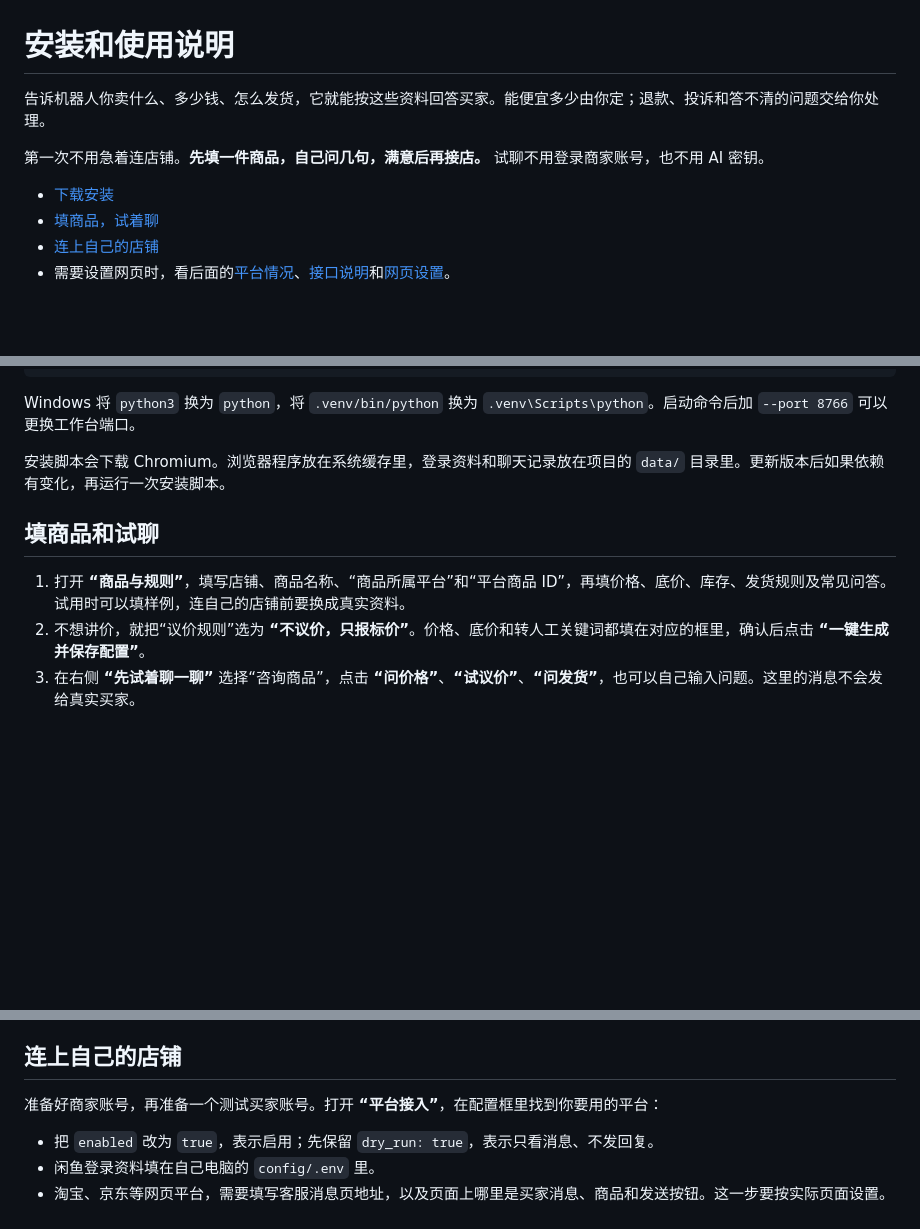
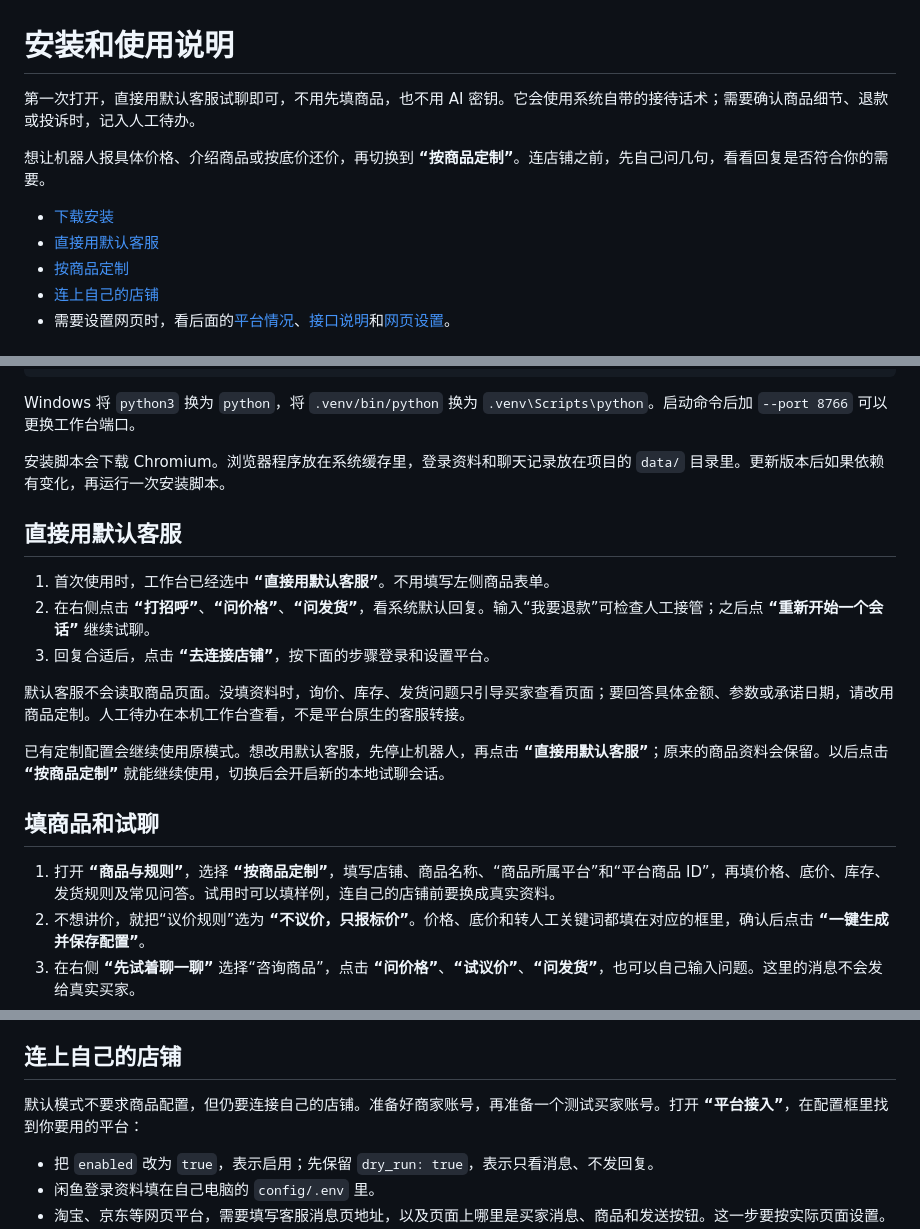
Before and after one commit to yelinyuan798-commits/UniversalECommerceBot, a Markdown page: docs/PLATFORM_SETUP.md, 3 parts joined by grey strips. GitHub-like rendering; folded sections open; blank space fills up the shorter version.

Commit message:
docs: explain default service setup and verified behavior

```diff
--- a/docs/PLATFORM_SETUP.md
+++ b/docs/PLATFORM_SETUP.md
@@ -1,11 +1,12 @@
 # 安装和使用说明
 
-告诉机器人你卖什么、多少钱、怎么发货，它就能按这些资料回答买家。能便宜多少由你定；退款、投诉和答不清的问题交给你处理。
+第一次打开，直接用默认客服试聊即可，不用先填商品，也不用 AI 密钥。它会使用系统自带的接待话术；需要确认商品细节、退款或投诉时，记入人工待办。
 
-第一次不用急着连店铺。**先填一件商品，自己问几句，满意后再接店。** 试聊不用登录商家账号，也不用 AI 密钥。
+想让机器人报具体价格、介绍商品或按底价还价，再切换到 **“按商品定制”**。连店铺之前，先自己问几句，看看回复是否符合你的需要。
 
 - [下载安装](#安装与启动)
-- [填商品，试着聊](#填商品和试聊)
+- [直接用默认客服](#直接用默认客服)
+- [按商品定制](#填商品和试聊)
 - [连上自己的店铺](#连上自己的店铺)
 - 需要设置网页时，看后面的[平台情况](#当前接入边界)、[接口说明](#官方能力核查)和[网页设置](#浏览器适配器配置)。
 
@@ -47,9 +48,19 @@ Windows 将 `python3` 换为 `python`，将 `.venv/bin/python` 换为 `.venv\Scr
 
 </details>
 
+## 直接用默认客服
+
+1. 首次使用时，工作台已经选中 **“直接用默认客服”**。不用填写左侧商品表单。
+2. 在右侧点击 **“打招呼”**、**“问价格”**、**“问发货”**，看系统默认回复。输入“我要退款”可检查人工接管；之后点 **“重新开始一个会话”** 继续试聊。
+3. 回复合适后，点击 **“去连接店铺”**，按下面的步骤登录和设置平台。
+
+默认客服不会读取商品页面。没填资料时，询价、库存、发货问题只引导买家查看页面；要回答具体金额、参数或承诺日期，请改用商品定制。人工待办在本机工作台查看，不是平台原生的客服转接。
+
+已有定制配置会继续使用原模式。想改用默认客服，先停止机器人，再点击 **“直接用默认客服”**；原来的商品资料会保留。以后点击 **“按商品定制”** 就能继续使用，切换后会开启新的本地试聊会话。
+
 ## 填商品和试聊
 
-1. 打开 **“商品与规则”**，填写店铺、商品名称、“商品所属平台”和“平台商品 ID”，再填价格、底价、库存、发货规则及常见问答。试用时可以填样例，连自己的店铺前要换成真实资料。
+1. 打开 **“商品与规则”**，选择 **“按商品定制”**，填写店铺、商品名称、“商品所属平台”和“平台商品 ID”，再填价格、底价、库存、发货规则及常见问答。试用时可以填样例，连自己的店铺前要换成真实资料。
 2. 不想讲价，就把“议价规则”选为 **“不议价，只报标价”**。价格、底价和转人工关键词都填在对应的框里，确认后点击 **“一键生成并保存配置”**。
 3. 在右侧 **“先试着聊一聊”** 选择“咨询商品”，点击 **“问价格”**、**“试议价”**、**“问发货”**，也可以自己输入问题。这里的消息不会发给真实买家。
 4. 输入“转人工”试试看。机器人暂停回复后，点 **“重新开始一个会话”**，就能继续试聊。
@@ -64,7 +75,7 @@ Windows 将 `python3` 换为 `python`，将 `.venv/bin/python` 换为 `.venv\Scr
 
 ## 连上自己的店铺
 
-准备好商家账号，再准备一个测试买家账号。打开 **“平台接入”**，在配置框里找到你要用的平台：
+默认模式不要求商品配置，但仍要连接自己的店铺。准备好商家账号，再准备一个测试买家账号。打开 **“平台接入”**，在配置框里找到你要用的平台：
 
 - 把 `enabled` 改为 `true`，表示启用；先保留 `dry_run: true`，表示只看消息、不发回复。
 - 闲鱼登录资料填在自己电脑的 `config/.env` 里。
```
Also changed, not shown: other parts of docs/PLATFORM_SETUP.md (+1 -1 lines), docs/TEST_REPORT.md (+14 -3 lines).
